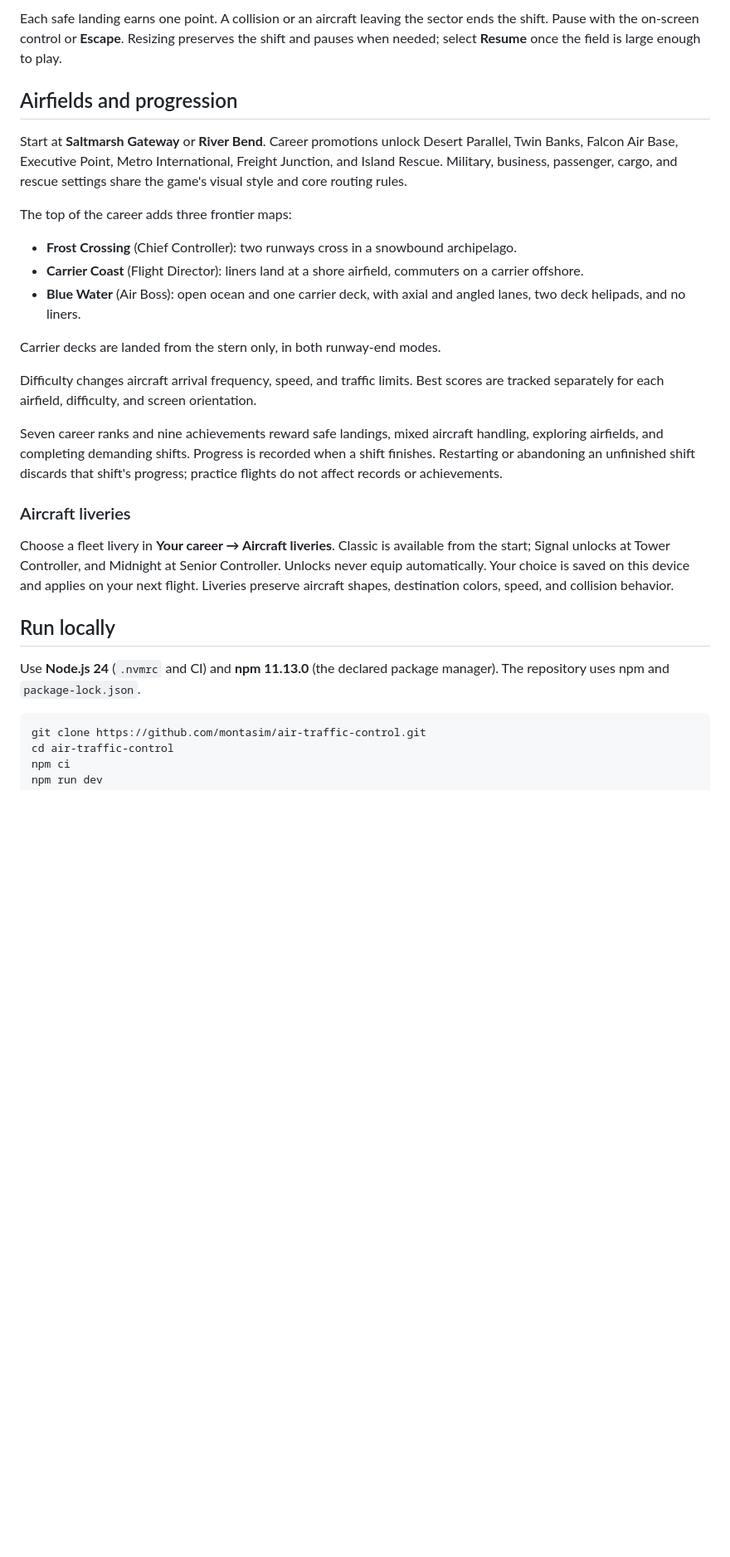
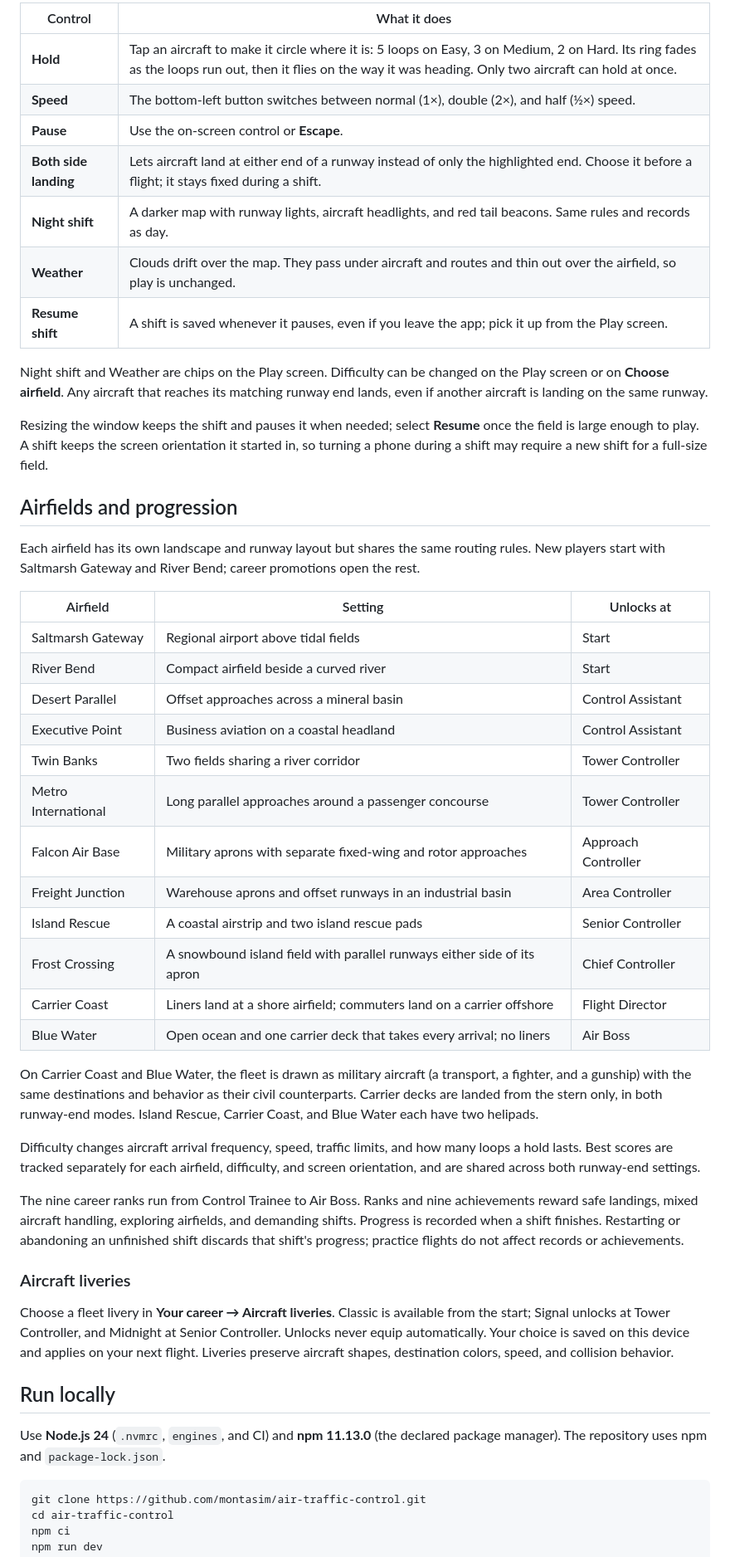
Before and after one commit to montasim/air-traffic-control, a Markdown page: README.md, the part around one of its changes. Shown at 83% size. Rendered like a GitHub page; blank space fills up the shorter version.

````diff
--- a/README.md
+++ b/README.md
@@ -53,21 +55,42 @@ Any aircraft that reaches its matching runway end lands, even if another aircraf
 
-Each safe landing earns one point. A collision or an aircraft leaving the sector ends the shift. Pause with the on-screen control or **Escape**. Resizing preserves the shift and pauses when needed; select **Resume** once the field is large enough to play.
+| Control | What it does |
+| --- | --- |
+| **Hold** | Tap an aircraft to make it circle where it is: 5 loops on Easy, 3 on Medium, 2 on Hard. Its ring fades as the loops run out, then it flies on the way it was heading. Only two aircraft can hold at once. |
+| **Speed** | The bottom-left button switches between normal (1×), double (2×), and half (½×) speed. |
+| **Pause** | Use the on-screen control or **Escape**. |
+| **Both side landing** | Lets aircraft land at either end of a runway instead of only the highlighted end. Choose it before a flight; it stays fixed during a shift. |
+| **Night shift** | A darker map with runway lights, aircraft headlights, and red tail beacons. Same rules and records as day. |
+| **Weather** | Clouds drift over the map. They pass under aircraft and routes and thin out over the airfield, so play is unchanged. |
+| **Resume shift** | A shift is saved whenever it pauses, even if you leave the app; pick it up from the Play screen. |
+
+Night shift and Weather are chips on the Play screen. Difficulty can be changed on the Play screen or on **Choose airfield**. Any aircraft that reaches its matching runway end lands, even if another aircraft is landing on the same runway.
+
+Resizing the window keeps the shift and pauses it when needed; select **Resume** once the field is large enough to play. A shift keeps the screen orientation it started in, so turning a phone during a shift may require a new shift for a full-size field.
 
 ## Airfields and progression
 
-Start at **Saltmarsh Gateway** or **River Bend**. Career promotions unlock Desert Parallel, Twin Banks, Falcon Air Base, Executive Point, Metro International, Freight Junction, and Island Rescue. Military, business, passenger, cargo, and rescue settings share the game's visual style and core routing rules.
+Each airfield has its own landscape and runway layout but shares the same routing rules. New players start with Saltmarsh Gateway and River Bend; career promotions open the rest.
 
-The top of the career adds three frontier maps:
+| Airfield | Setting | Unlocks at |
+| --- | --- | --- |
+| Saltmarsh Gateway | Regional airport above tidal fields | Start |
+| River Bend | Compact airfield beside a curved river | Start |
+| Desert Parallel | Offset approaches across a mineral basin | Control Assistant |
+| Executive Point | Business aviation on a coastal headland | Control Assistant |
+| Twin Banks | Two fields sharing a river corridor | Tower Controller |
+| Metro International | Long parallel approaches around a passenger concourse | Tower Controller |
+| Falcon Air Base | Military aprons with separate fixed-wing and rotor approaches | Approach Controller |
+| Freight Junction | Warehouse aprons and offset runways in an industrial basin | Area Controller |
+| Island Rescue | A coastal airstrip and two island rescue pads | Senior Controller |
+| Frost Crossing | A snowbound island field with parallel runways either side of its apron | Chief Controller |
+| Carrier Coast | Liners land at a shore airfield; commuters land on a carrier offshore | Flight Director |
+| Blue Water | Open ocean and one carrier deck that takes every arrival; no liners | Air Boss |
 
-- **Frost Crossing** (Chief Controller): two runways cross in a snowbound archipelago.
-- **Carrier Coast** (Flight Director): liners land at a shore airfield, commuters on a carrier offshore.
-- **Blue Water** (Air Boss): open ocean and one carrier deck, with axial and angled lanes, two deck helipads, and no liners.
+On Carrier Coast and Blue Water, the fleet is drawn as military aircraft (a transport, a fighter, and a gunship) with the same destinations and behavior as their civil counterparts. Carrier decks are landed from the stern only, in both runway-end modes. Island Rescue, Carrier Coast, and Blue Water each have two helipads.
 
-Carrier decks are landed from the stern only, in both runway-end modes.
+Difficulty changes aircraft arrival frequency, speed, traffic limits, and how many loops a hold lasts. Best scores are tracked separately for each airfield, difficulty, and screen orientation, and are shared across both runway-end settings.
 
-Difficulty changes aircraft arrival frequency, speed, and traffic limits. Best scores are tracked separately for each airfield, difficulty, and screen orientation.
-
-Seven career ranks and nine achievements reward safe landings, mixed aircraft handling, exploring airfields, and completing demanding shifts. Progress is recorded when a shift finishes. Restarting or abandoning an unfinished shift discards that shift's progress; practice flights do not affect records or achievements.
+The nine career ranks run from Control Trainee to Air Boss. Ranks and nine achievements reward safe landings, mixed aircraft handling, exploring airfields, and demanding shifts. Progress is recorded when a shift finishes. Restarting or abandoning an unfinished shift discards that shift's progress; practice flights do not affect records or achievements.
 
 ### Aircraft liveries
 
@@ -75,7 +98,7 @@ Choose a fleet livery in **Your career → Aircraft liveries**. Classic is avail
 
 ## Run locally
 
-Use **Node.js 24** (`.nvmrc` and CI) and **npm 11.13.0** (the declared package manager). The repository uses npm and `package-lock.json`.
+Use **Node.js 24** (`.nvmrc`, `engines`, and CI) and **npm 11.13.0** (the declared package manager). The repository uses npm and `package-lock.json`.
 
 ```bash
 git clone https://github.com/montasim/air-traffic-control.git
````
Also changed, not shown: other parts of README.md (+67 -73 lines), docs/images/start-screen.png.
